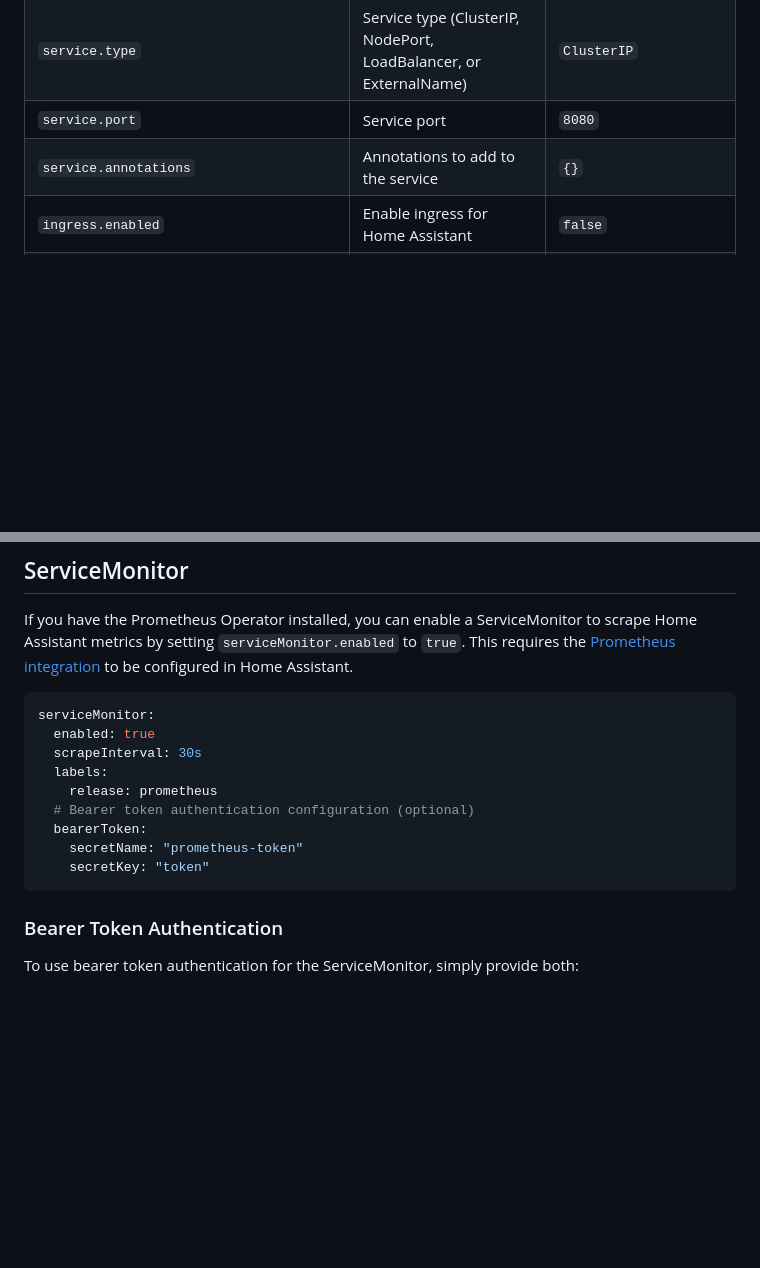
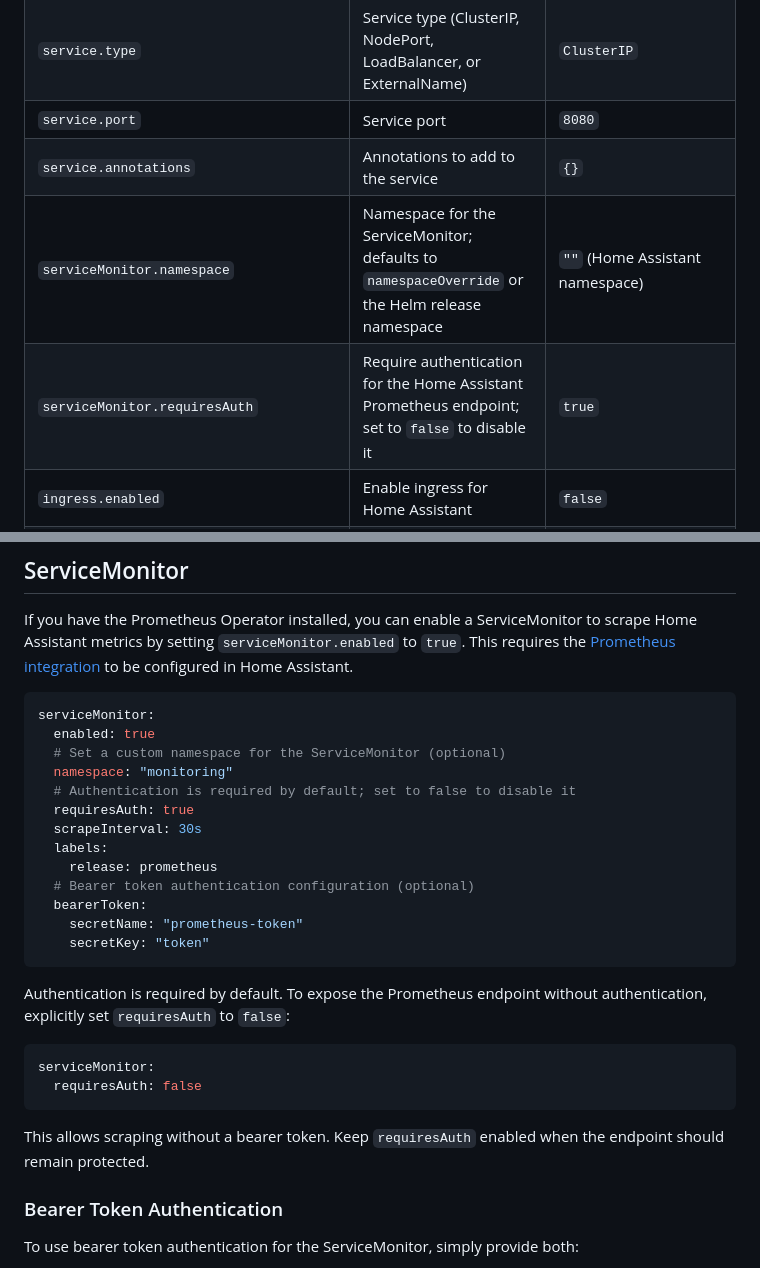
Before and after one commit to pajikos/home-assistant-helm-chart, a Markdown page: README.md, 2 parts joined by grey strips. Drawn GitHub-style; blank space fills up the shorter version.

Commit message:
docs: Updated documentation for serviceMonitor

````diff
--- a/README.md
+++ b/README.md
@@ -89,6 +89,8 @@ This document provides detailed configuration options for the Home Assistant Hel
 | `service.type` | Service type (ClusterIP, NodePort, LoadBalancer, or ExternalName) | `ClusterIP` |
 | `service.port` | Service port | `8080` |
 | `service.annotations` | Annotations to add to the service | `{}` |
+| `serviceMonitor.namespace` | Namespace for the ServiceMonitor; defaults to `namespaceOverride` or the Helm release namespace | `""` (Home Assistant namespace) |
+| `serviceMonitor.requiresAuth` | Require authentication for the Home Assistant Prometheus endpoint; set to `false` to disable it | `true` |
 | `ingress.enabled` | Enable ingress for Home Assistant | `false` |
 | `ingress.external` | Enable external ingress (cannot be true when ingress.enabled is true) | `false` |
 | `additionalIngresses` | List of additional ingress configurations | `[]` |
@@ -389,6 +391,10 @@ If you have the Prometheus Operator installed, you can enable a ServiceMonitor t
 ```yaml
 serviceMonitor:
   enabled: true
+  # Set a custom namespace for the ServiceMonitor (optional)
+  namespace: "monitoring"
+  # Authentication is required by default; set to false to disable it
+  requiresAuth: true
   scrapeInterval: 30s
   labels:
     release: prometheus
@@ -397,6 +403,15 @@ serviceMonitor:
     secretName: "prometheus-token"
     secretKey: "token"
 ```
+
+Authentication is required by default. To expose the Prometheus endpoint without authentication, explicitly set `requiresAuth` to `false`:
+
+```yaml
+serviceMonitor:
+  requiresAuth: false
+```
+
+This allows scraping without a bearer token. Keep `requiresAuth` enabled when the endpoint should remain protected.
 
 ### Bearer Token Authentication
 
````
Also changed, not shown: charts/home-assistant/README.md (+14 -1 lines).
